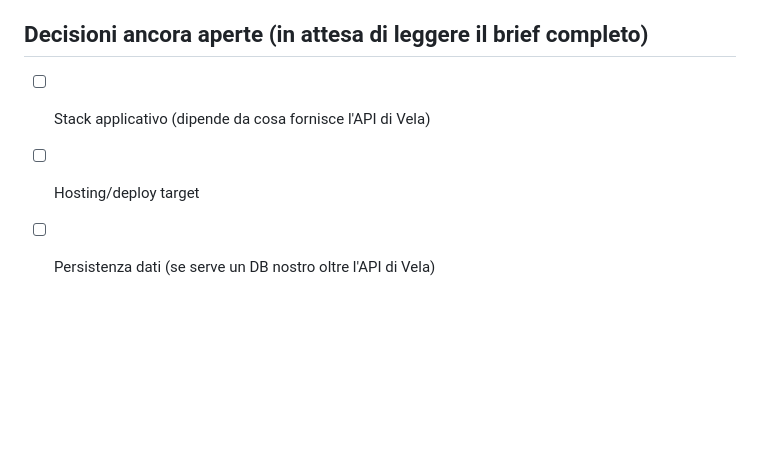
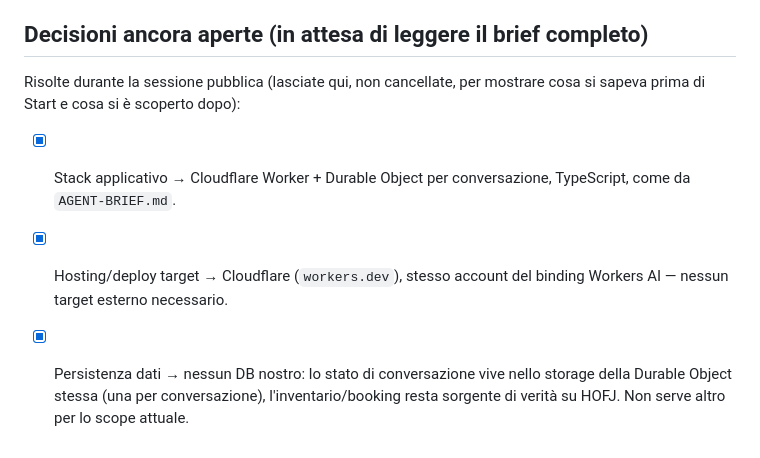
Before and after one commit to g-leonardi/vela-trip-agent, a Markdown page: ARCHITECTURE.md, the part around the change. Drawn GitHub-style; blank space fills up the shorter version.

Commit message:
Close out the pre-flight open-decisions checklist
Kept the original items rather than deleting them, marked resolved
with what was actually decided.

Co-Authored-By: Claude Sonnet 5 <noreply@anthropic.com>
Claude-Session: https://claude.ai/code/session_01S3WrvksUwBTSm4EYNZw5DP

```diff
--- a/ARCHITECTURE.md
+++ b/ARCHITECTURE.md
@@ -376,6 +376,14 @@ engineering aggressivo. Il fallback Anthropic Haiku resta cablato in
 - API key fornita: vedi CREDENZIALI.local.md (gitignorato, mai in questo repo)
 
 ## Decisioni ancora aperte (in attesa di leggere il brief completo)
-- [ ] Stack applicativo (dipende da cosa fornisce l'API di Vela)
-- [ ] Hosting/deploy target
-- [ ] Persistenza dati (se serve un DB nostro oltre l'API di Vela)
+
+Risolte durante la sessione pubblica (lasciate qui, non cancellate, per
+mostrare cosa si sapeva prima di Start e cosa si è scoperto dopo):
+- [x] Stack applicativo → Cloudflare Worker + Durable Object per
+  conversazione, TypeScript, come da `AGENT-BRIEF.md`.
+- [x] Hosting/deploy target → Cloudflare (`workers.dev`), stesso account
+  del binding Workers AI — nessun target esterno necessario.
+- [x] Persistenza dati → nessun DB nostro: lo stato di conversazione vive
+  nello storage della Durable Object stessa (una per conversazione),
+  l'inventario/booking resta sorgente di verità su HOFJ. Non serve altro
+  per lo scope attuale.
```
